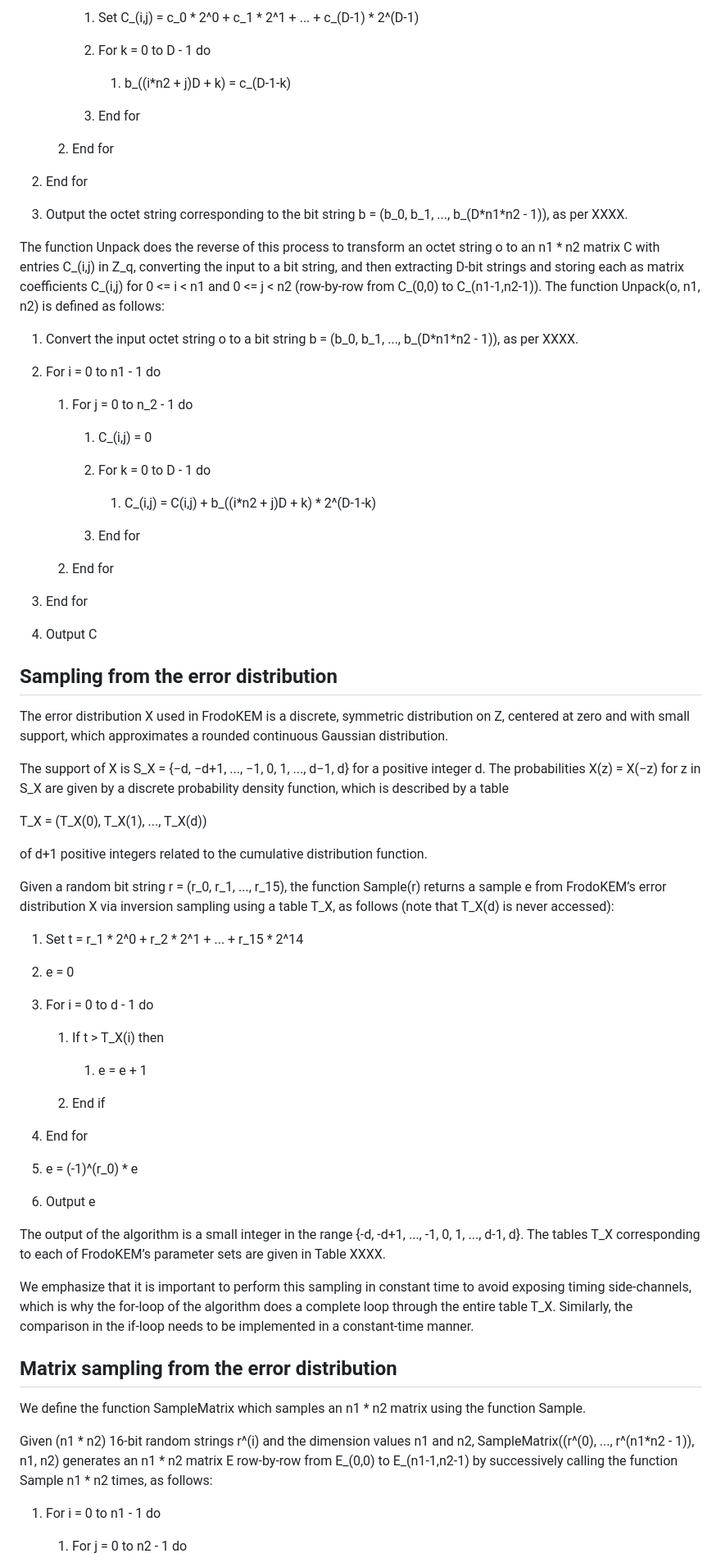
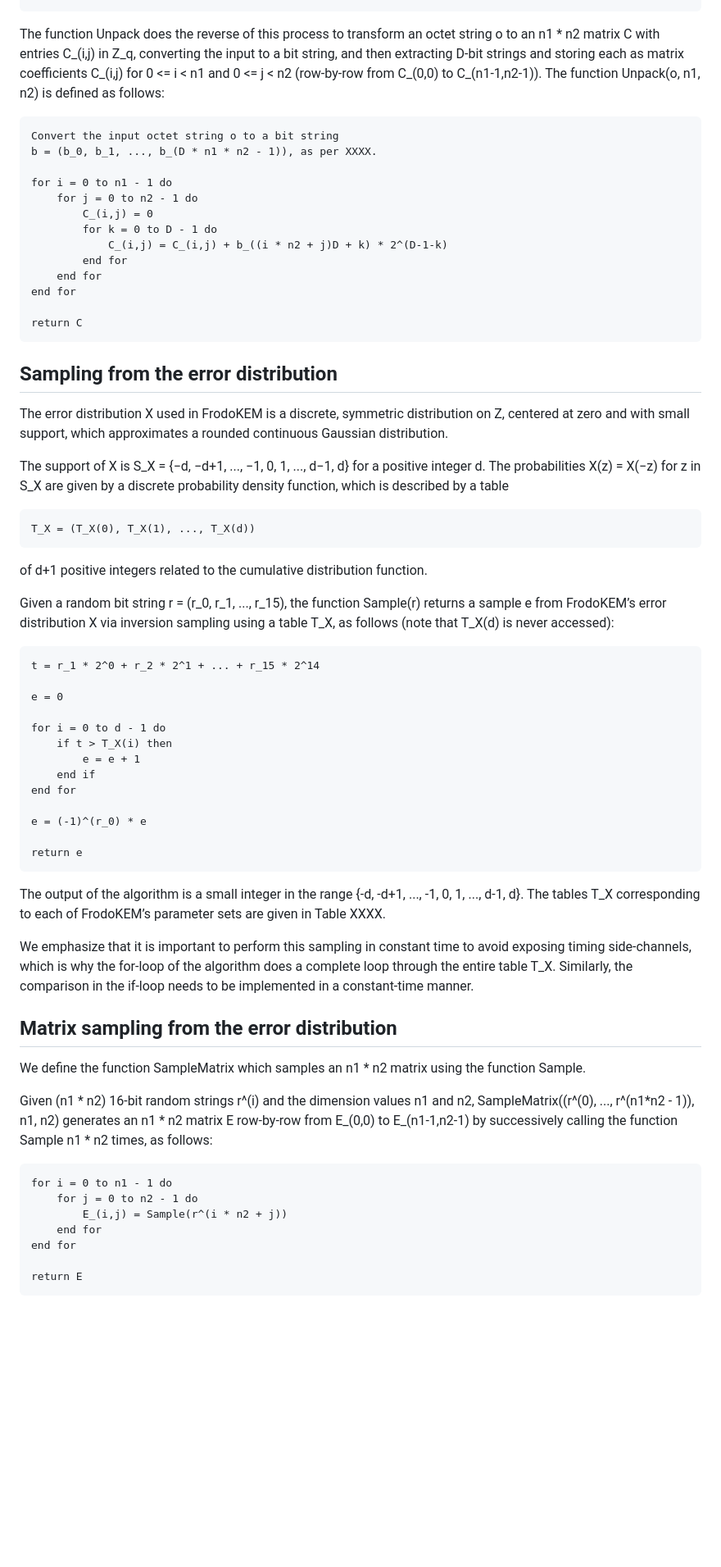
Before and after one commit to dstebila/frodokem-internet-draft, a Markdown page: draft-longa-cfrg-frodokem.md, the part around one of its changes. Shown at 82% size. Drawn GitHub-style; blank space fills up the shorter version.

````diff
--- a/draft-longa-cfrg-frodokem.md
+++ b/draft-longa-cfrg-frodokem.md
@@ -292,17 +294,4 @@ The function Pack(C) is defined as follows.
 
-      1. Set C_(i,j) = c_0 * 2^0 + c_1 * 2^1 + ... + c_(D-1) * 2^(D-1)
-
-      2. For k = 0 to D - 1 do
-
-         1. b_((i\*n2 + j)D + k) = c_(D-1-k)
-
-      3. End for
-
-   2. End for
-
-2. End for
-
-3. Output the octet string corresponding to the bit string b = (b_0, b_1, ..., b_(D\*n1\*n2 - 1)), as per XXXX.
 
 The function Unpack does the reverse of this process to transform an octet string o
 to an n1 \* n2 matrix C with entries C_(i,j) in Z_q, converting the input to a bit
@@ -310,25 +299,21 @@ string, and then extracting D-bit strings and storing each as matrix coefficient
 C_(i,j) for 0 <= i < n1 and 0 <= j < n2 (row-by-row from C_(0,0) to C_(n1-1,n2-1)).
 The function Unpack(o, n1, n2) is defined as follows:
 
-1. Convert the input octet string o to a bit string b = (b_0, b_1, ..., b_(D\*n1\*n2 - 1)), as per XXXX.
+```
+Convert the input octet string o to a bit string
+b = (b_0, b_1, ..., b_(D * n1 * n2 - 1)), as per XXXX.
 
-2. For i = 0 to n1 - 1 do
+for i = 0 to n1 - 1 do
+    for j = 0 to n2 - 1 do
+        C_(i,j) = 0
+        for k = 0 to D - 1 do
+            C_(i,j) = C_(i,j) + b_((i * n2 + j)D + k) * 2^(D-1-k)
+        end for
+    end for
+end for
 
-   1. For j = 0 to n_2 - 1 do
-
-      1. C_(i,j) = 0
-
-      2. For k = 0 to D - 1 do
-
-         1. C_(i,j) = C(i,j) + b_((i\*n2 + j)D + k) \* 2^(D-1-k)
-
-      3. End for
-
-   2. End for
-
-3. End for
-
-4. Output C
+return C
+```
 
 ## Sampling from the error distribution
 
@@ -340,7 +325,9 @@ The support of X is S_X = \{−d, −d+1, ..., −1, 0, 1, ..., d−1, d\} for a
 integer d. The probabilities X(z) = X(−z) for z in S_X are given by a discrete
 probability density function, which is described by a table
 
+```
 T_X = (T_X(0), T_X(1), ..., T_X(d))
+```
 
 of d+1 positive integers related to the cumulative distribution function.
 
@@ -348,23 +335,21 @@ Given a random bit string r = (r_0, r_1, ..., r_15), the function Sample(r) retu
 a sample e from FrodoKEM’s error distribution X via inversion sampling using a
 table T_X, as follows (note that T_X(d) is never accessed):
 
-1. Set t = r_1 \* 2^0 + r_2 * 2^1 + ... + r_15 \* 2^14
+```
+t = r_1 * 2^0 + r_2 * 2^1 + ... + r_15 * 2^14
 
-2. e = 0
+e = 0
 
-3. For i = 0 to d - 1 do
+for i = 0 to d - 1 do
+    if t > T_X(i) then
+        e = e + 1
+    end if
+end for
 
-   1. If t > T_X(i) then
+e = (-1)^(r_0) * e
 
-      1. e = e + 1
-
-   2. End if
-
-4. End for
-
-5. e = (-1)^(r_0) \* e
-
-6. Output e
+return e
+```
 
 The output of the algorithm is a small integer in the range
 \{-d, -d+1, ..., -1, 0, 1, ..., d-1, d\}. The tables T_X corresponding to each of
@@ -380,12 +365,18 @@ the if-loop needs to be implemented in a constant-time manner.
 We define the function SampleMatrix which samples an n1 \* n2 matrix using the
 function Sample.
 
-Given (n1 \* n2) 16-bit random strings r^(i) and the dimension values n1 and n2,
-SampleMatrix((r^(0), ..., r^(n1\*n2 - 1)), n1, n2) generates an n1 \* n2 matrix
+Given (n1 * n2) 16-bit random strings r^(i) and the dimension values n1 and n2,
+SampleMatrix((r^(0), ..., r^(n1\*n2 - 1)), n1, n2) generates an n1 * n2 matrix
 E row-by-row from E_(0,0) to E_(n1-1,n2-1) by successively calling the function
-Sample n1 \* n2 times, as follows:
+Sample n1 * n2 times, as follows:
 
-1. For i = 0 to n1 - 1 do
+```
+for i = 0 to n1 - 1 do
+    for j = 0 to n2 - 1 do
+        E_(i,j) = Sample(r^(i * n2 + j))
+    end for
+end for
 
-   1. For j = 0 to n2 - 1 do
+return E
+```
 
````
Also changed, not shown: other parts of draft-longa-cfrg-frodokem.md (+66 -80 lines).
